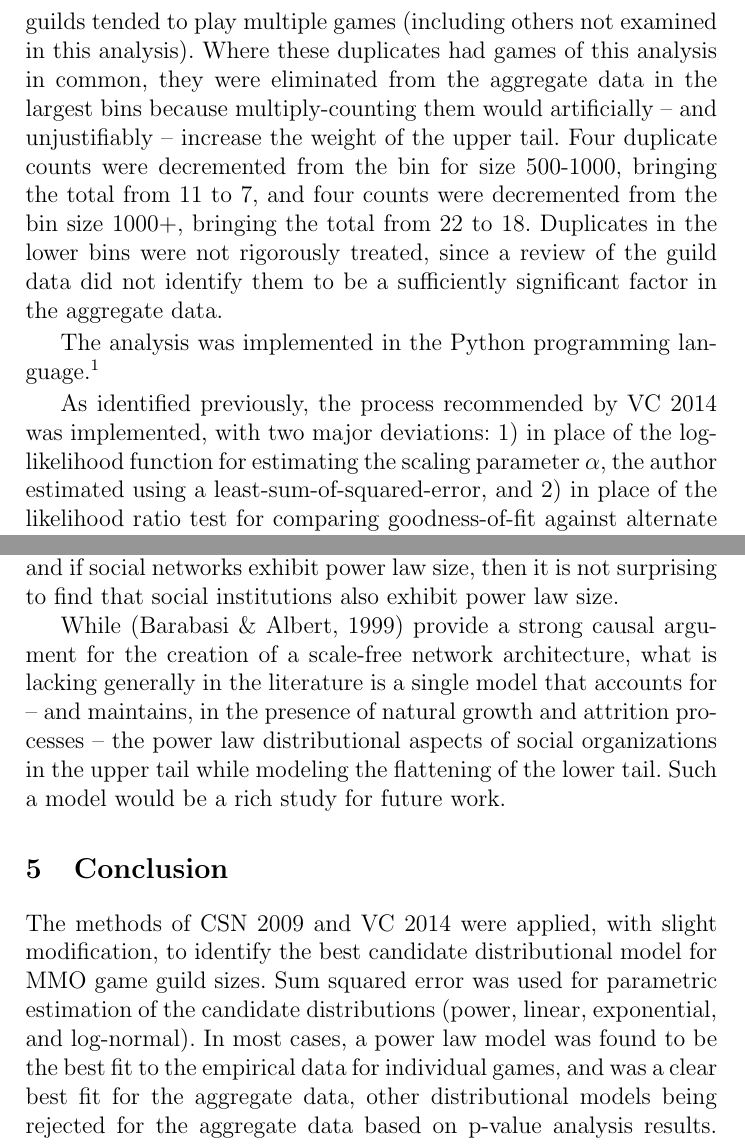
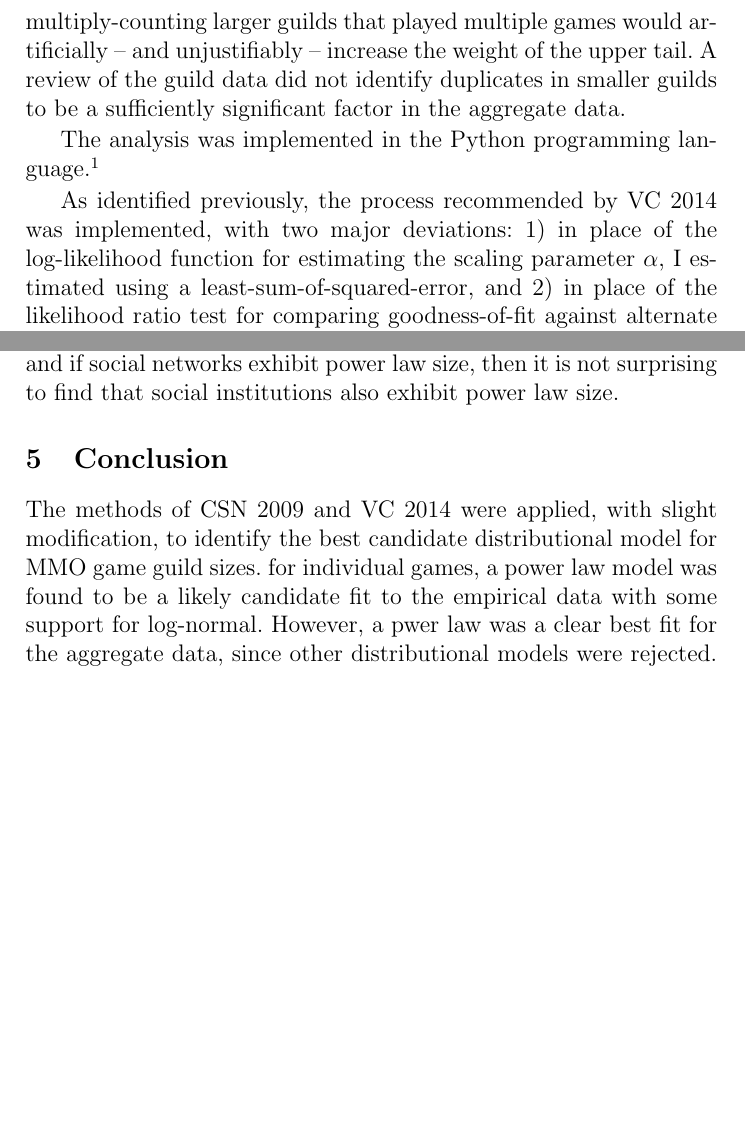
Before and after one commit to strangeintp/mmo-guild-sizes, a LaTeX paper (Guild Sizes/products/sbp15/MMO Guild Size Distributions.tex): two parts of pages 4 and 10 of 11 before the commit and two parts of pages 4 and 9 of 10 after it, joined at a grey line, cut at the place of the change, the shorter picture padded with empty space. Compiled offline with pdfLaTeX.

Commit message:
Uploaded revision to get page count to 10.

```diff
--- a/Guild Sizes/products/sbp15/MMO Guild Size Distributions.tex
+++ b/Guild Sizes/products/sbp15/MMO Guild Size Distributions.tex
@@ -92,15 +92,12 @@ Guild size data were obtained for five high-population MMO games:  Lord of the R
 	\label{tab:mmoguildsizes}
 \end{table}
 
-The column “All” contains totals for each of the bins across all games examined.  This aggregated data was modified to eliminate duplicates in the two largest bins (500-1000 and 1000+).
-The larger guilds tended to play multiple games (including others not examined in this analysis).
-Where these duplicates had games of this analysis in common, they were eliminated from the aggregate data in the largest bins because multiply-counting them would artificially – and unjustifiably – increase the weight of the upper tail.
-Four duplicate counts were decremented from the bin for size 500-1000, bringing the total from 11 to 7, and four counts were decremented from the bin size 1000+, bringing the total from 22 to 18.
-Duplicates in the lower bins were not rigorously treated, since a review of the guild data did not identify them to be a sufficiently significant factor in the aggregate data.
+The column “All” contains totals for each of the bins across all games examined.  This aggregated data was modified to eliminate duplicates in the two largest bins (500-1000 and 1000+), where multiply-counting larger guilds that played multiple games would artificially – and unjustifiably – increase the weight of the upper tail.
+A review of the guild data did not identify duplicates in smaller guilds to be a sufficiently significant factor in the aggregate data.
 
 The analysis was implemented in the Python programming language.\footnote{The Python source code is available online at \textit{github.com/strangeintp/mmo-guild-sizes.}}
 
-As identified previously, the process recommended by VC 2014 was implemented, with two major deviations:  1) in place of the log-likelihood function for estimating the scaling parameter $\alpha$, the author estimated using a least-sum-of-squared-error, and 2) in place of the likelihood ratio test for comparing goodness-of-fit against alternate distributions, direct $p-value$ comparative analysis was used.
+As identified previously, the process recommended by VC 2014 was implemented, with two major deviations:  1) in place of the log-likelihood function for estimating the scaling parameter $\alpha$, I estimated using a least-sum-of-squared-error, and 2) in place of the likelihood ratio test for comparing goodness-of-fit against alternate distributions, direct $p-value$ comparative analysis was used.
 These deviations will be expanded on in the process description below.
 
 Four distributional models were tested for fit to the empirical data:  power, linear, exponential, and log-normal (a visual inspection is sufficient to rule out a linear fit, but was included for completeness).
@@ -227,17 +222,14 @@ As with many organizational size distributions characterized by power laws, soci
 The well-known \parencite{BA1999} paper shows that growth and preferential attachment are sufficient to produce scale-free social network degree distribution.
 If social networks are the driving force behind the size of social groupings – including voluntary organizations such as online gaming guilds – and if social networks exhibit power law size, then it is not surprising to find that social institutions also exhibit power law size.
 
-While \parencite{BA1999} provide a strong causal argument for the creation of a scale-free network architecture, what is lacking generally in the literature is a single model that accounts for – and maintains, in the presence of natural growth and attrition processes – the power law distributional aspects of social organizations in the upper tail while modeling the flattening of the lower tail.
-Such a model would be a rich study for future work.
-
 \section{Conclusion}
 The methods of CSN 2009 and VC 2014 were applied, with slight modification, to identify the best candidate distributional model for MMO game guild sizes.
-Sum squared error was used for parametric estimation of the candidate distributions (power, linear, exponential, and log-normal).
-In most cases, a power law model was found to be the best fit to the empirical data for individual games, and was a clear best fit for the aggregate data, other distributional models being rejected for the aggregate data based on p-value analysis results.
+for individual games, a power law model was found to be a likely candidate fit to the empirical data with some support for log-normal. However, a pwer law was a clear best fit for the aggregate data, since other distributional models were rejected.
 Hill estimation was used to determine the most likely valid range of the upper tail, and also reported power law as the most likely distributional model.
 
 Strong support for a Type II (absolute frequency) power law distributional model of MMO guild sizes indicates that scale-invariant social dynamics are generating and maintaining participation in\\guilds.
 Social scientists with an interest in MMO game research and development could analyze the scaling exponent and minimum bin size for individual games to help identify potential causal differences stemming from game play.
+
 Finally, these results indicate that scale-invariant social dynamics extend to sociality in virtual worlds --- as might be expected; further related work on distributional analysis of virtual presence in other types of online social organizations would add to the body of knowledge, and could contribute to the formation of a general complexity theory for our social life, virtual or otherwise.
 
 \printbibliography
```
Also changed, not shown: Guild Sizes/products/sbp15/final/MMO Guild Size Distributions.pdf, Guild Sizes/products/sbp15/MMO Guild Size Distributions.tex (16 more changed lines).
